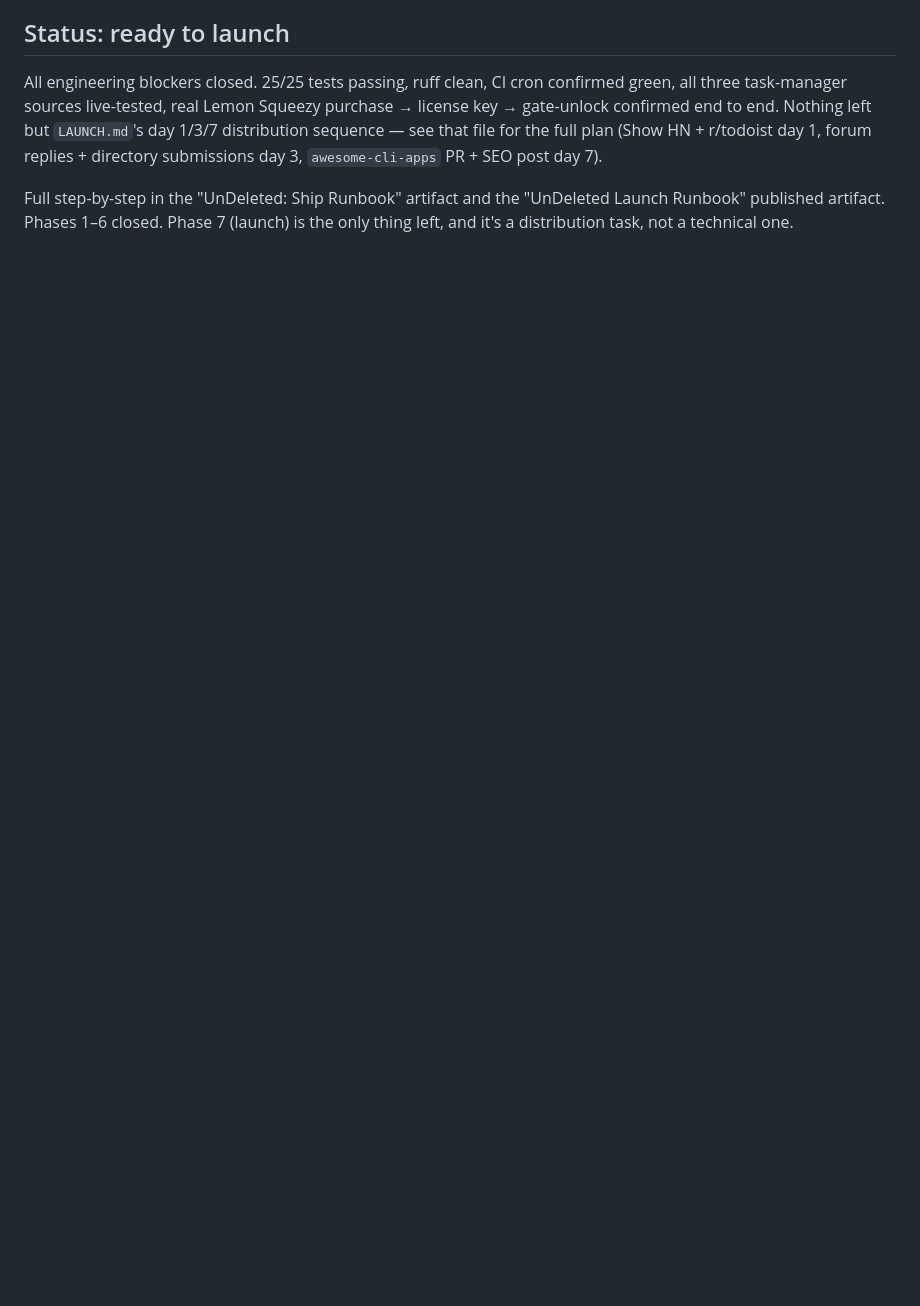
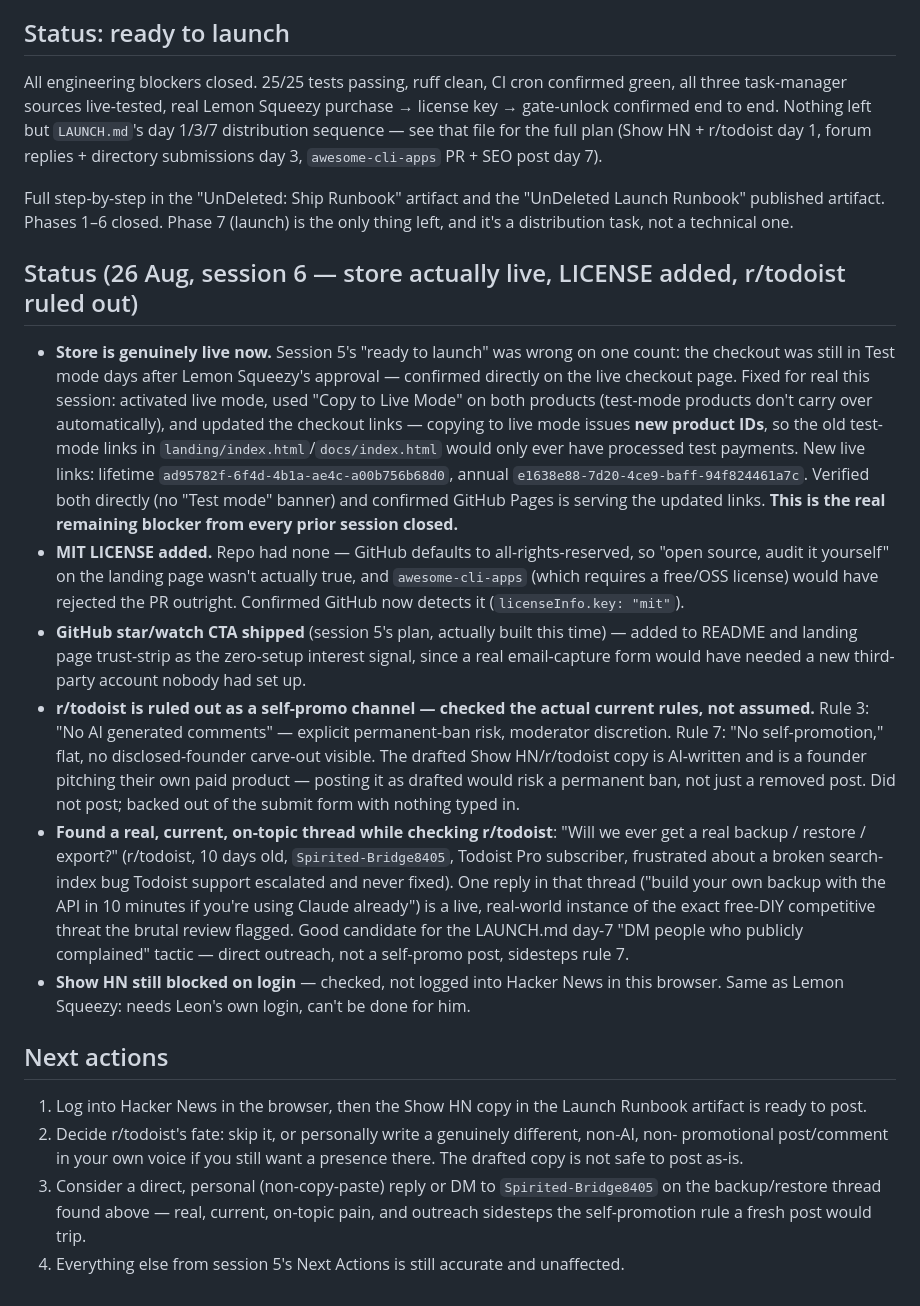
Before and after one commit to liveskyhigh84/undeleted, a Markdown page: memory.md, the part around the change. GitHub-like rendering; blank space fills up the shorter version.

Commit message:
memory: session 6 close-out — store actually live, LICENSE added, r/todoist self-promo blocked

```diff
--- a/memory.md
+++ b/memory.md
@@ -139,3 +139,49 @@ directory submissions day 3, `awesome-cli-apps` PR + SEO post day 7).
 Full step-by-step in the "UnDeleted: Ship Runbook" artifact and the "UnDeleted Launch Runbook"
 published artifact. Phases 1–6 closed. Phase 7 (launch) is the only thing left, and it's a
 distribution task, not a technical one.
+
+## Status (26 Aug, session 6 — store actually live, LICENSE added, r/todoist ruled out)
+- **Store is genuinely live now.** Session 5's "ready to launch" was wrong on one count: the
+  checkout was still in Test mode days after Lemon Squeezy's approval — confirmed directly on
+  the live checkout page. Fixed for real this session: activated live mode, used "Copy to Live
+  Mode" on both products (test-mode products don't carry over automatically), and updated the
+  checkout links — copying to live mode issues **new product IDs**, so the old test-mode links
+  in `landing/index.html`/`docs/index.html` would only ever have processed test payments.
+  New live links: lifetime `ad95782f-6f4d-4b1a-ae4c-a00b756b68d0`, annual
+  `e1638e88-7d20-4ce9-baff-94f824461a7c`. Verified both directly (no "Test mode" banner) and
+  confirmed GitHub Pages is serving the updated links. **This is the real remaining blocker
+  from every prior session closed.**
+- **MIT LICENSE added.** Repo had none — GitHub defaults to all-rights-reserved, so "open
+  source, audit it yourself" on the landing page wasn't actually true, and `awesome-cli-apps`
+  (which requires a free/OSS license) would have rejected the PR outright. Confirmed GitHub now
+  detects it (`licenseInfo.key: "mit"`).
+- **GitHub star/watch CTA shipped** (session 5's plan, actually built this time) — added to
+  README and landing page trust-strip as the zero-setup interest signal, since a real
+  email-capture form would have needed a new third-party account nobody had set up.
+- **r/todoist is ruled out as a self-promo channel — checked the actual current rules, not
+  assumed.** Rule 3: "No AI generated comments" — explicit permanent-ban risk, moderator
+  discretion. Rule 7: "No self-promotion," flat, no disclosed-founder carve-out visible. The
+  drafted Show HN/r/todoist copy is AI-written and is a founder pitching their own paid
+  product — posting it as drafted would risk a permanent ban, not just a removed post. Did not
+  post; backed out of the submit form with nothing typed in.
+- **Found a real, current, on-topic thread while checking r/todoist**: "Will we ever get a real
+  backup / restore / export?" (r/todoist, 10 days old, `Spirited-Bridge8405`, Todoist Pro
+  subscriber, frustrated about a broken search-index bug Todoist support escalated and never
+  fixed). One reply in that thread ("build your own backup with the API in 10 minutes if
+  you're using Claude already") is a live, real-world instance of the exact free-DIY
+  competitive threat the brutal review flagged. Good candidate for the LAUNCH.md day-7 "DM
+  people who publicly complained" tactic — direct outreach, not a self-promo post, sidesteps
+  rule 7.
+- **Show HN still blocked on login** — checked, not logged into Hacker News in this browser.
+  Same as Lemon Squeezy: needs Leon's own login, can't be done for him.
+
+## Next actions
+1. Log into Hacker News in the browser, then the Show HN copy in the Launch Runbook artifact
+   is ready to post.
+2. Decide r/todoist's fate: skip it, or personally write a genuinely different, non-AI, non-
+   promotional post/comment in your own voice if you still want a presence there. The drafted
+   copy is not safe to post as-is.
+3. Consider a direct, personal (non-copy-paste) reply or DM to `Spirited-Bridge8405` on the
+   backup/restore thread found above — real, current, on-topic pain, and outreach sidesteps
+   the self-promotion rule a fresh post would trip.
+4. Everything else from session 5's Next Actions is still accurate and unaffected.
```
